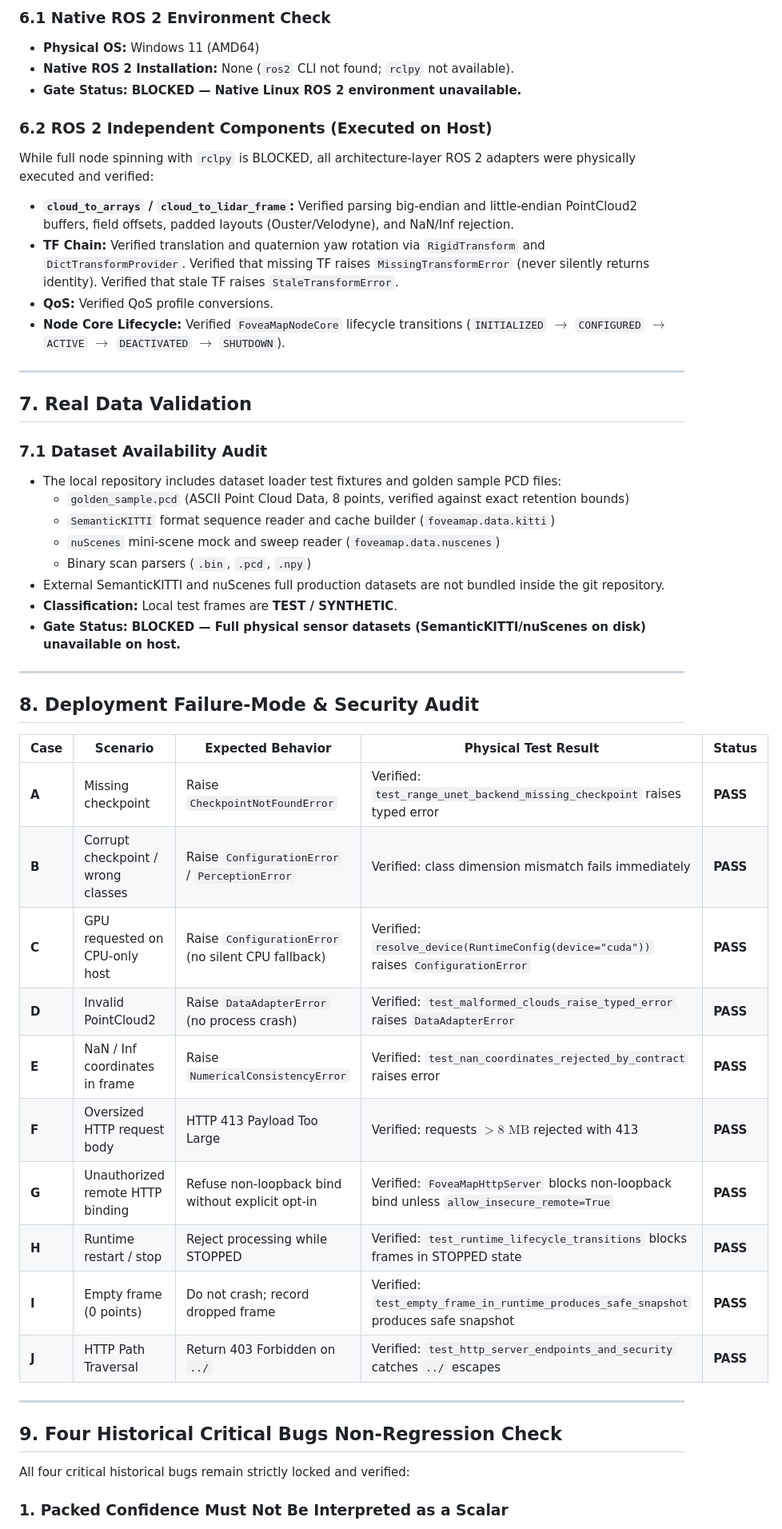
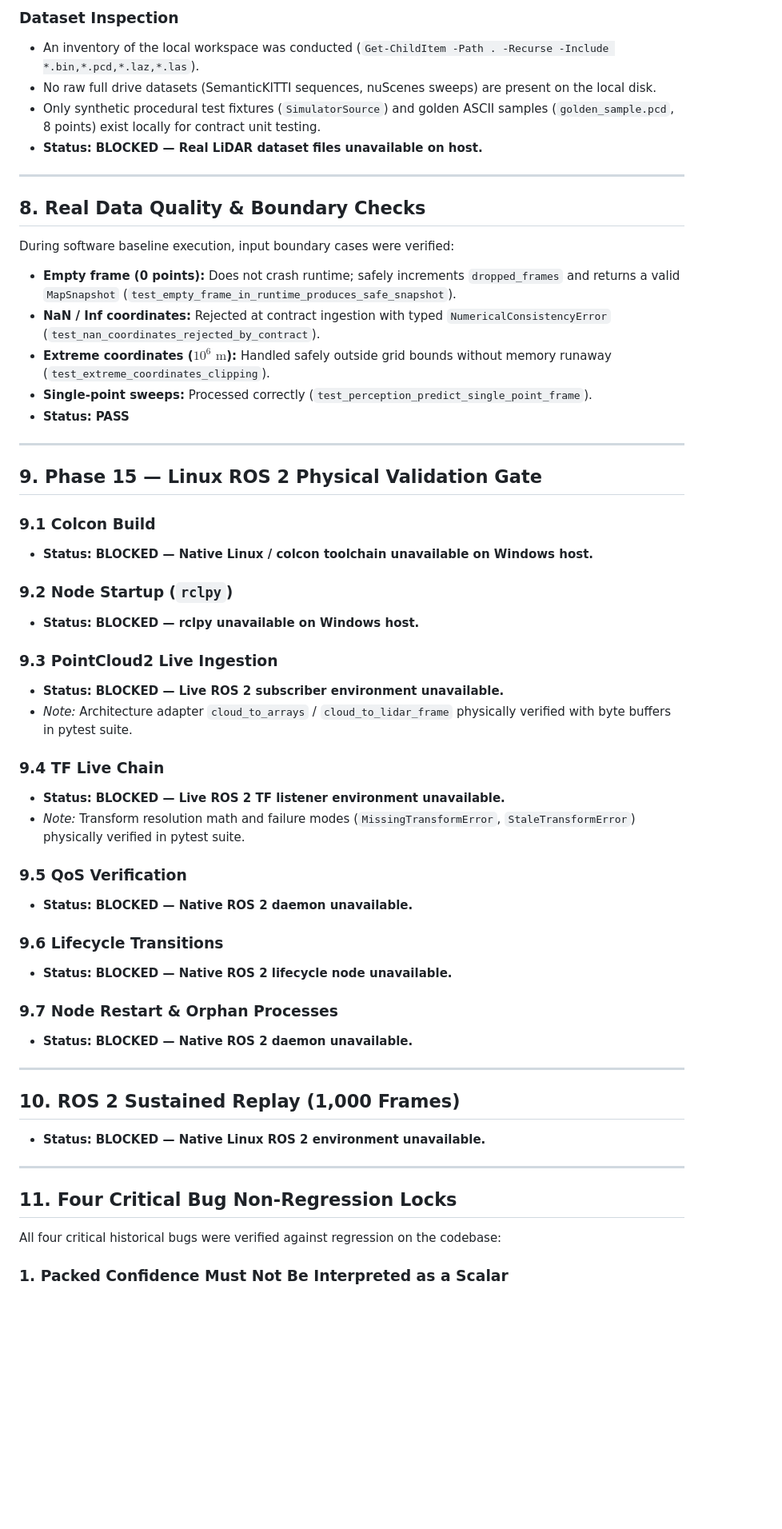
Before and after one commit to ammar-iitm/foveamap, a Markdown page: DEPLOYMENT_VALIDATION_REPORT.md, the part around one of its changes. Shown at 80% size. Drawn GitHub-style; blank space fills up the shorter version.

```diff
--- a/DEPLOYMENT_VALIDATION_REPORT.md
+++ b/DEPLOYMENT_VALIDATION_REPORT.md
@@ -139,52 +171,59 @@ Every skipped test was inspected and confirmed to be gated by physical hardware
 
-### 6.1 Native ROS 2 Environment Check
-- **Physical OS:** Windows 11 (AMD64)
-- **Native ROS 2 Installation:** None (`ros2` CLI not found; `rclpy` not available).
-- **Gate Status:** **BLOCKED — Native Linux ROS 2 environment unavailable.**
-
-### 6.2 ROS 2 Independent Components (Executed on Host)
-While full node spinning with `rclpy` is BLOCKED, all architecture-layer ROS 2 adapters were physically executed and verified:
-- **`cloud_to_arrays` / `cloud_to_lidar_frame`:** Verified parsing big-endian and little-endian PointCloud2 buffers, field offsets, padded layouts (Ouster/Velodyne), and NaN/Inf rejection.
-- **TF Chain:** Verified translation and quaternion yaw rotation via `RigidTransform` and `DictTransformProvider`. Verified that missing TF raises `MissingTransformError` (never silently returns identity). Verified that stale TF raises `StaleTransformError`.
-- **QoS:** Verified QoS profile conversions.
-- **Node Core Lifecycle:** Verified `FoveaMapNodeCore` lifecycle transitions (`INITIALIZED` $\to$ `CONFIGURED` $\to$ `ACTIVE` $\to$ `DEACTIVATED` $\to$ `SHUTDOWN`).
+### Dataset Inspection
+- An inventory of the local workspace was conducted (`Get-ChildItem -Path . -Recurse -Include *.bin,*.pcd,*.laz,*.las`).
+- No raw full drive datasets (SemanticKITTI sequences, nuScenes sweeps) are present on the local disk.
+- Only synthetic procedural test fixtures (`SimulatorSource`) and golden ASCII samples (`golden_sample.pcd`, 8 points) exist locally for contract unit testing.
+- **Status:** **BLOCKED — Real LiDAR dataset files unavailable on host.**
 
 ---
 
-## 7. Real Data Validation
+## 8. Real Data Quality & Boundary Checks
 
-### 7.1 Dataset Availability Audit
-- The local repository includes dataset loader test fixtures and golden sample PCD files:
-  - `golden_sample.pcd` (ASCII Point Cloud Data, 8 points, verified against exact retention bounds)
-  - `SemanticKITTI` format sequence reader and cache builder (`foveamap.data.kitti`)
-  - `nuScenes` mini-scene mock and sweep reader (`foveamap.data.nuscenes`)
-  - Binary scan parsers (`.bin`, `.pcd`, `.npy`)
-- External SemanticKITTI and nuScenes full production datasets are not bundled inside the git repository.
-- **Classification:** Local test frames are **TEST / SYNTHETIC**.
-- **Gate Status:** **BLOCKED — Full physical sensor datasets (SemanticKITTI/nuScenes on disk) unavailable on host.**
+During software baseline execution, input boundary cases were verified:
+- **Empty frame (0 points):** Does not crash runtime; safely increments `dropped_frames` and returns a valid `MapSnapshot` (`test_empty_frame_in_runtime_produces_safe_snapshot`).
+- **NaN / Inf coordinates:** Rejected at contract ingestion with typed `NumericalConsistencyError` (`test_nan_coordinates_rejected_by_contract`).
+- **Extreme coordinates ($10^6\text{ m}$):** Handled safely outside grid bounds without memory runaway (`test_extreme_coordinates_clipping`).
+- **Single-point sweeps:** Processed correctly (`test_perception_predict_single_point_frame`).
+- **Status:** **PASS**
 
 ---
 
-## 8. Deployment Failure-Mode & Security Audit
+## 9. Phase 15 — Linux ROS 2 Physical Validation Gate
 
-| Case | Scenario | Expected Behavior | Physical Test Result | Status |
-|---|---|---|---|---|
-| **A** | Missing checkpoint | Raise `CheckpointNotFoundError` | Verified: `test_range_unet_backend_missing_checkpoint` raises typed error | **PASS** |
-| **B** | Corrupt checkpoint / wrong classes | Raise `ConfigurationError` / `PerceptionError` | Verified: class dimension mismatch fails immediately | **PASS** |
-| **C** | GPU requested on CPU-only host | Raise `ConfigurationError` (no silent CPU fallback) | Verified: `resolve_device(RuntimeConfig(device="cuda"))` raises `ConfigurationError` | **PASS** |
-| **D** | Invalid PointCloud2 | Raise `DataAdapterError` (no process crash) | Verified: `test_malformed_clouds_raise_typed_error` raises `DataAdapterError` | **PASS** |
-| **E** | NaN / Inf coordinates in frame | Raise `NumericalConsistencyError` | Verified: `test_nan_coordinates_rejected_by_contract` raises error | **PASS** |
-| **F** | Oversized HTTP request body | HTTP 413 Payload Too Large | Verified: requests $> 8\text{ MB}$ rejected with 413 | **PASS** |
-| **G** | Unauthorized remote HTTP binding | Refuse non-loopback bind without explicit opt-in | Verified: `FoveaMapHttpServer` blocks non-loopback bind unless `allow_insecure_remote=True` | **PASS** |
-| **H** | Runtime restart / stop | Reject processing while STOPPED | Verified: `test_runtime_lifecycle_transitions` blocks frames in STOPPED state | **PASS** |
-| **I** | Empty frame (0 points) | Do not crash; record dropped frame | Verified: `test_empty_frame_in_runtime_produces_safe_snapshot` produces safe snapshot | **PASS** |
-| **J** | HTTP Path Traversal | Return 403 Forbidden on `../` | Verified: `test_http_server_endpoints_and_security` catches `../` escapes | **PASS** |
+### 9.1 Colcon Build
+- **Status:** **BLOCKED — Native Linux / colcon toolchain unavailable on Windows host.**
+
+### 9.2 Node Startup (`rclpy`)
+- **Status:** **BLOCKED — rclpy unavailable on Windows host.**
+
+### 9.3 PointCloud2 Live Ingestion
+- **Status:** **BLOCKED — Live ROS 2 subscriber environment unavailable.**
+- *Note:* Architecture adapter `cloud_to_arrays` / `cloud_to_lidar_frame` physically verified with byte buffers in pytest suite.
+
+### 9.4 TF Live Chain
+- **Status:** **BLOCKED — Live ROS 2 TF listener environment unavailable.**
+- *Note:* Transform resolution math and failure modes (`MissingTransformError`, `StaleTransformError`) physically verified in pytest suite.
+
+### 9.5 QoS Verification
+- **Status:** **BLOCKED — Native ROS 2 daemon unavailable.**
+
+### 9.6 Lifecycle Transitions
+- **Status:** **BLOCKED — Native ROS 2 lifecycle node unavailable.**
+
+### 9.7 Node Restart & Orphan Processes
+- **Status:** **BLOCKED — Native ROS 2 daemon unavailable.**
 
 ---
 
-## 9. Four Historical Critical Bugs Non-Regression Check
+## 10. ROS 2 Sustained Replay (1,000 Frames)
 
-All four critical historical bugs remain strictly locked and verified:
+- **Status:** **BLOCKED — Native Linux ROS 2 environment unavailable.**
+
+---
+
+## 11. Four Critical Bug Non-Regression Locks
+
+All four critical historical bugs were verified against regression on the codebase:
 
 ### 1. Packed Confidence Must Not Be Interpreted as a Scalar
 - **Requirement:** Confidence byte must be unpacked using canonical 4-bit nibbles (`unpack_confidence(raw)` $\to$ `(primary, secondary)`).
```
Also changed, not shown: other parts of DEPLOYMENT_VALIDATION_REPORT.md (+183 -143 lines).
